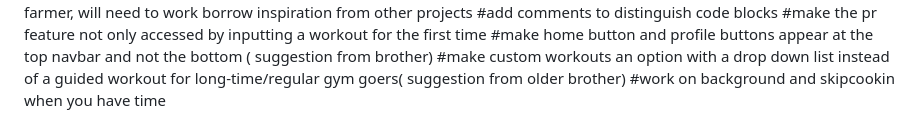
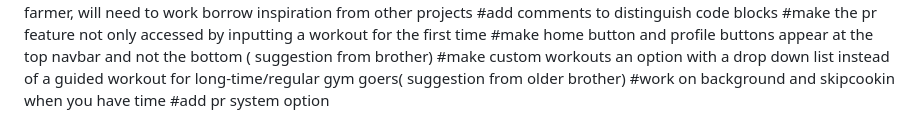
Before and after one commit to NirojanK/Workout-App, a Markdown page: README.md, the part around the change. Rendered like a GitHub page.

Commit message:
Add note for PR system option in README

```diff
--- a/README.md
+++ b/README.md
@@ -46,3 +46,4 @@ Stuff that needs to get added:
 #make home button and profile buttons appear at the top navbar and not the bottom ( suggestion from brother)
 #make custom workouts an option with a drop down list instead of a guided workout for long-time/regular gym goers( suggestion from older brother)
 #work on background and skipcookin when you have time
+#add pr system option
```
